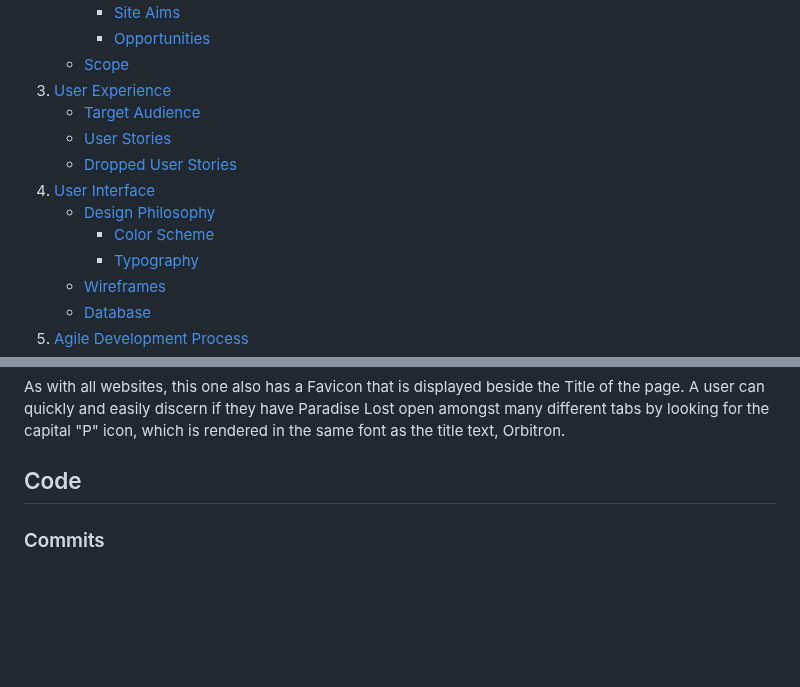
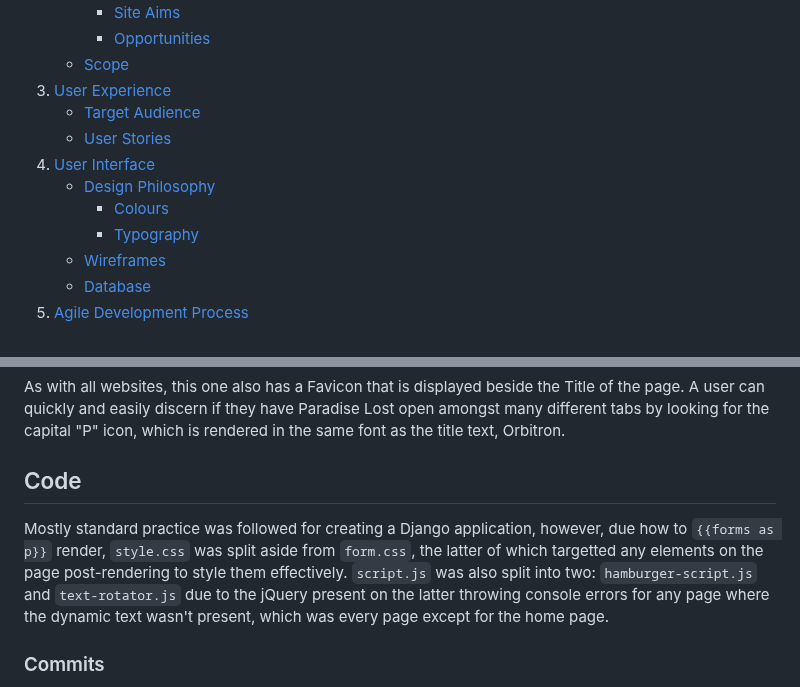
Before and after one commit to Ryael/paradise-lost, a Markdown page: README.md, 2 parts joined by grey strips. Rendered like a GitHub page; blank space fills up the shorter version.

Commit message:
Update Code section on `README.md`.

```diff
--- a/README.md
+++ b/README.md
@@ -27,10 +27,9 @@ For the intents and purpose of this project, Simon W. will be referred to as the
 3. [User Experience](#user-experience)
     - [Target Audience](#target-audience)
     - [User Stories](#user-stories)
-    - [Dropped User Stories](#dropped-user-stories)
 4. [User Interface](#user-interface)
     - [Design Philosophy](#design-philosophy)
-      - [Color Scheme](#color-scheme)
+      - [Colours](#colours)
       - [Typography](#typography)
     - [Wireframes](#wireframes)
     - [Database](#database)
@@ -397,6 +396,8 @@ As with all websites, this one also has a Favicon that is displayed beside the T
 
 ## Code
 
+Mostly standard practice was followed for creating a Django application, however, due how to `{{forms as p}}` render, `style.css` was split aside from `form.css`, the latter of which targetted any elements on the page post-rendering to style them effectively. `script.js` was also split into two: `hamburger-script.js` and `text-rotator.js` due to the jQuery present on the latter throwing console errors for any page where the dynamic text wasn't present, which was every page except for the home page.
+
 ### Commits
 
 - `git status` was used far more frequently to avoid committing anything I didn't intend to and this helped with keeping the commits down in size.
```
